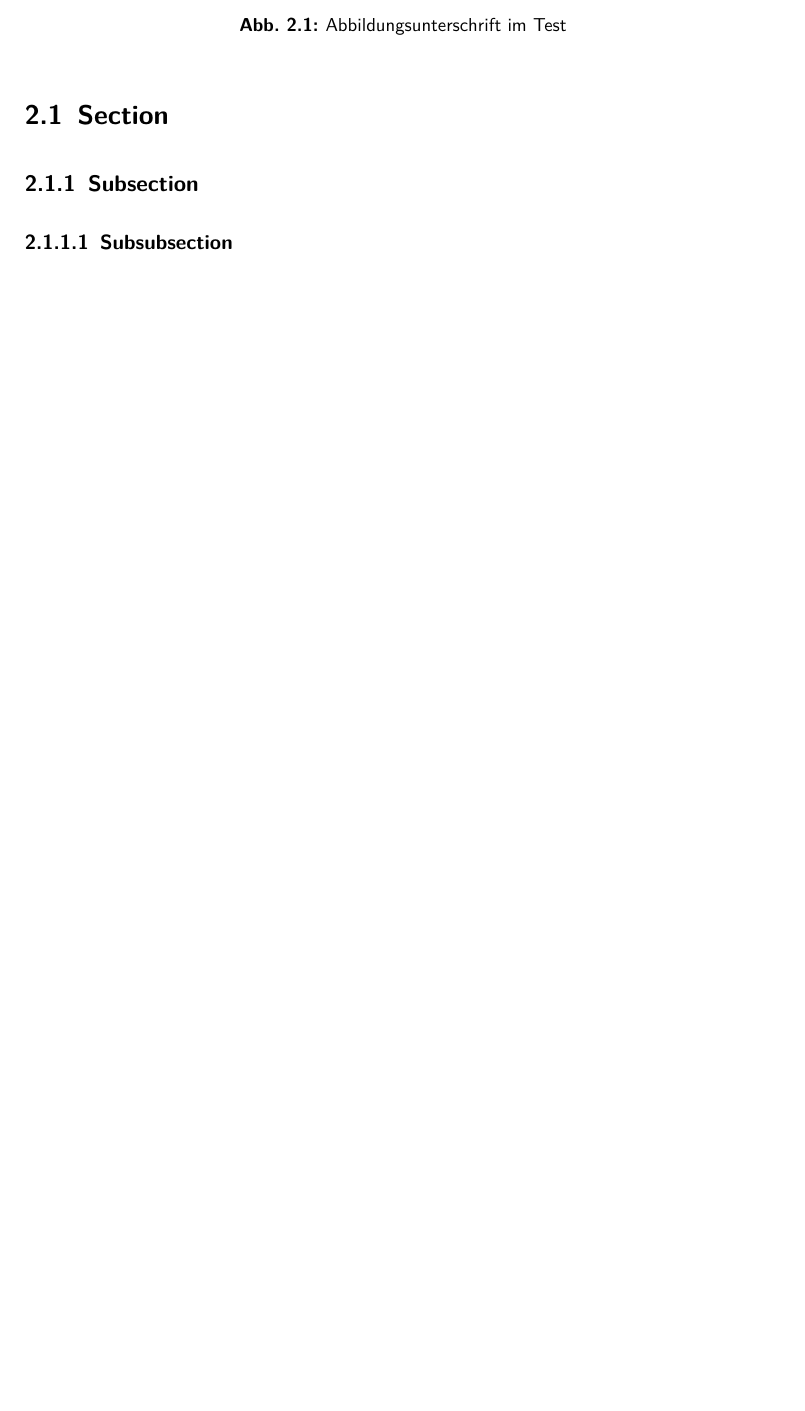
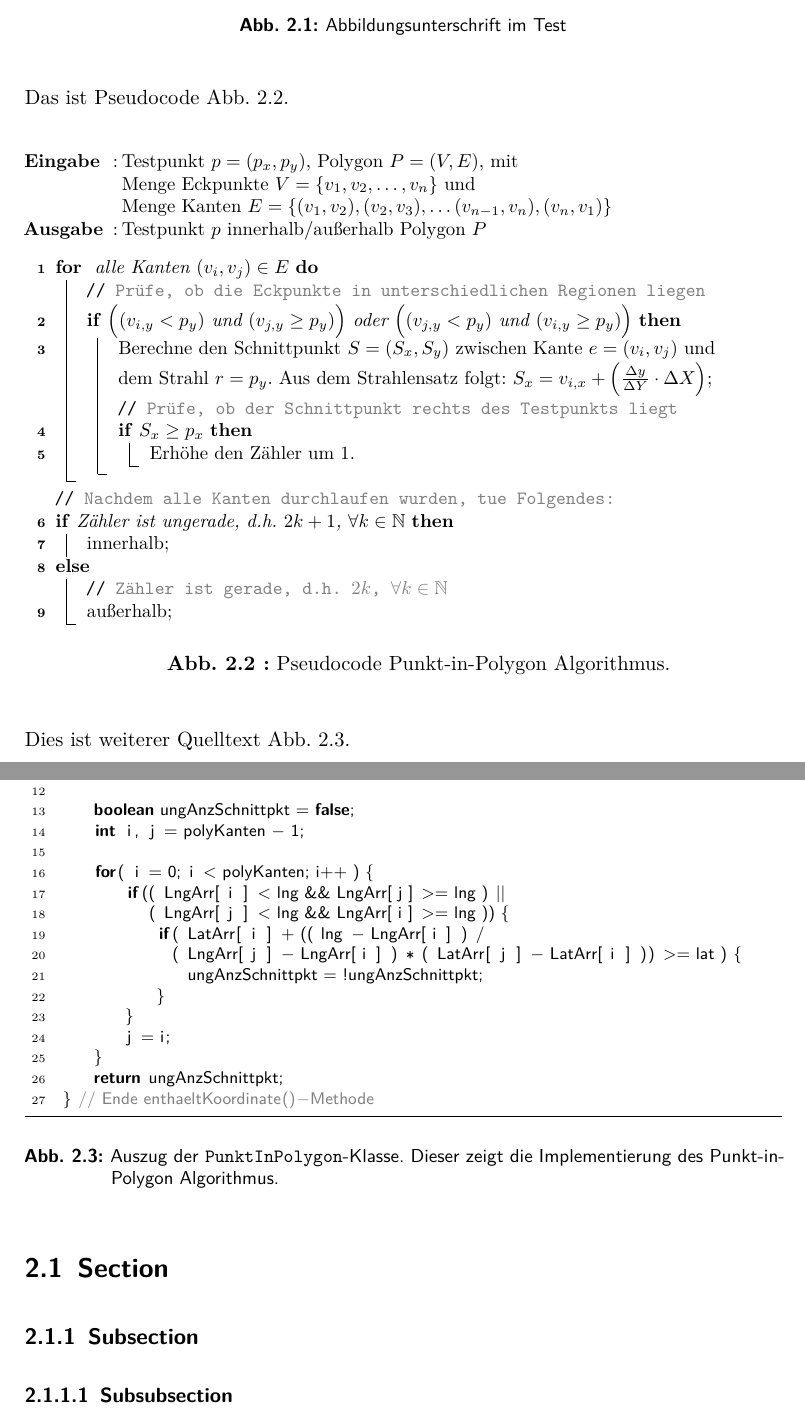
Before and after one commit to wipatrick/latex-vorlage-thesis, a LaTeX thesis (thesis-doc.tex, which reads kapitel/02-theorie.tex): part of page 13 of 16 before the commit and two parts of pages 13 and 14 of 17 after it, the two joined at a grey line, cut so that both start at the same text, the shorter picture padded with empty space. The pictures show the PDF file thesis-doc.pdf that the author committed with the source.

Commit message:
New feature templates

```diff
--- a/kapitel/02-theorie.tex
+++ b/kapitel/02-theorie.tex
@@ -78,10 +78,68 @@ Dies ist eine \ref{fig:abb1}. Das Bild ist ein Platzhalter. Das macht aber nicht
 \label{fig:abb1}
 \end{figure}
 
+Das ist Pseudocode \ref{fig:pseudocode}.
+\IncMargin{1.5em}
+\begin{algorithm}
+\onehalfspacing
+%\vspace*{-.9cm}
+\begin{figure}[H]\small
+  \SetKwInOut{Input}{Eingabe}
+  \SetKwInOut{Output}{Ausgabe}
+\Indm
+\Input{Testpunkt $p=(p_x, p_y)$, Polygon $P=(V, E)$, mit \\Menge Eckpunkte $V=\{v_1, v_2, \dots, v_n\}$ und \\Menge Kanten $E=\{(v_1,v_2), (v_2,v_3), \dots (v_{n-1}, v_n), (v_{n}, v_1)\}$}  \Output{Testpunkt $p$ innerhalb/außerhalb Polygon $P$}
+\Indp
+  \BlankLine  \BlankLine
+  \For{ alle Kanten $(v_i, v_j) \in E$}{
+   \tcp{\textcolor{gray}{Prüfe, ob die Eckpunkte in unterschiedlichen Regionen liegen}}
+   \If {$\Big((v_{i,y}<p_y)$ und $(v_{j,y}\ge p_y)\Big)$ oder $\Big((v_{j,y}<p_y)$ und $(v_{i,y}\ge p_y)\Big)$}{
+  Berechne den Schnittpunkt $S =(S_x, S_y)$ zwischen Kante $e=(v_i, v_j)$ und \\
+     dem Strahl $r=p_y$. Aus dem Strahlensatz folgt: $S_x = v_{i,x} + \Big( \frac{\Delta y}{\Delta Y} \cdot \Delta X\Big)$\;
+  \tcp{\textcolor{gray}{Prüfe, ob der Schnittpunkt rechts des Testpunkts liegt}}
+   \If {$S_x \ge p_x$}{Erhöhe den Zähler um $1$.}
+}
+}
+\tcp{\textcolor{gray}{Nachdem alle Kanten durchlaufen wurden, tue Folgendes:}}
+\eIf {Zähler ist ungerade, d.h. $2k+1$, $\forall k\in \mathbb{N}$}{innerhalb\;}{\tcp{\textcolor{gray}{Zähler ist gerade, d.h. $2k$, $\forall k\in \mathbb{N}$}}außerhalb\;}
+\caption[Pseudocode Punkt-in-Polygon Algorithmus]{Pseudocode Punkt-in-Polygon Algorithmus.}
+\label{fig:pseudocode}
+\end{figure}
+\end{algorithm}
+\DecMargin{1.5em}
+
+
+Dies ist weiterer Quelltext \ref{fig:punktinpolygon}.
+\begin{figure}[H]
+\begin{lstlisting}[firstnumber=11]
+public boolean enthaeltKoordinate( double lat, double lng ) {
+
+    boolean ungAnzSchnittpkt = false;
+    int i, j = polyKanten - 1;
+
+    for( i = 0; i < polyKanten; i++ ) {
+        if(( LngArr[ i ] < lng && LngArr[ j ] >= lng ) ||
+           ( LngArr[ j ] < lng && LngArr[ i ] >= lng )) {
+            if( LatArr[ i ] + (( lng - LngArr[ i ] ) /
+              ( LngArr[ j ] - LngArr[ i ] ) * ( LatArr[ j ] - LatArr[ i ] )) >= lat ) {
+                ungAnzSchnittpkt = !ungAnzSchnittpkt;
+            }
+        }
+        j = i;
+    }
+    return ungAnzSchnittpkt;
+} // Ende enthaeltKoordinate()-Methode
+\end{lstlisting}
+\caption[Auszug der PunktInPolygon-Klasse]{Auszug der \texttt{PunktInPolygon}-Klasse. Dieser zeigt die Implementierung des Punkt-in-Polygon Algorithmus.}
+\label{fig:punktinpolygon}
+\end{figure}
+
+
 
 
 \section{Section}
 
+
+
 \subsection{Subsection}
 
 \subsubsection{Subsubsection}
```
Also changed, not shown: README.md, thesis-doc.pdf, kapitel/02-theorie.tex (20 more changed lines).
